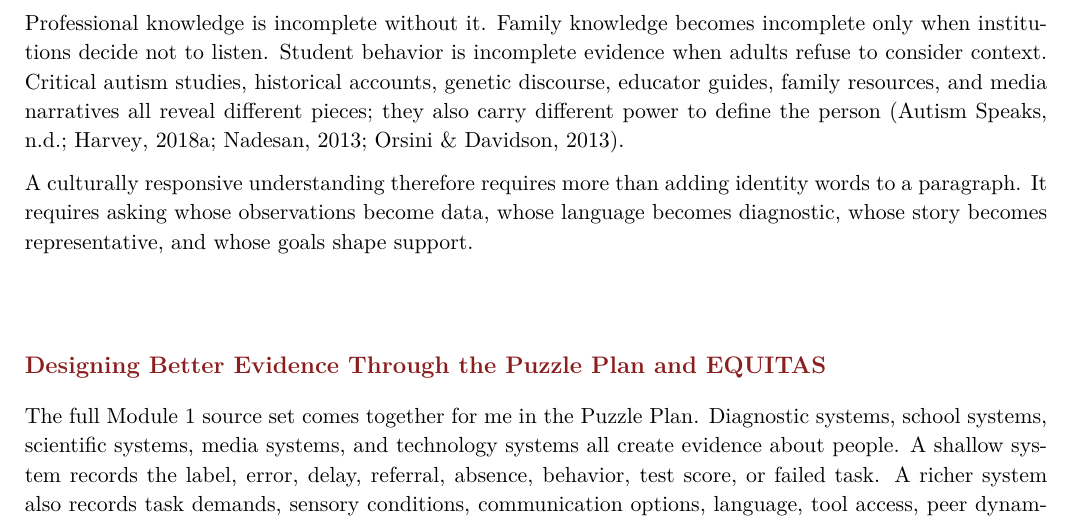
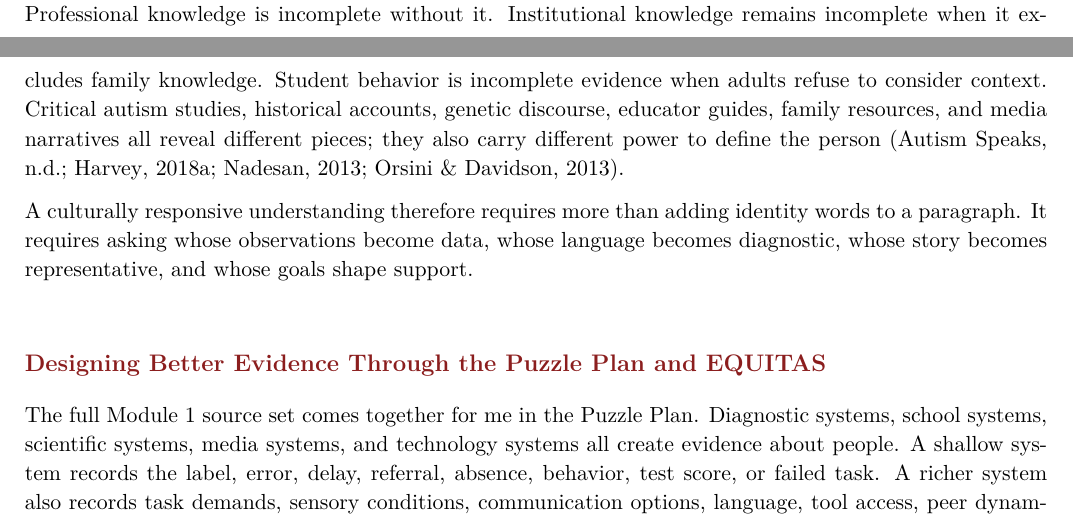
Before and after one commit to pzg8794/EDE448-module1-Introduction_to-Autism_and_Other_Complex_Support_Need, a LaTeX document (main.tex, which reads sections/03_classroom_outcomes_identity.tex): part of page 6 of 8 before the commit and two parts of pages 5 and 6 of 8 after it, the two joined at a grey line, cut so that both start at the same text. Compiled offline with pdfLaTeX.

Commit message:
Preserve section spacing and clarify institutional knowledge

```diff
--- a/sections/03_classroom_outcomes_identity.tex
+++ b/sections/03_classroom_outcomes_identity.tex
@@ -25,6 +24,6 @@ My lived experience makes it impossible for me to think about developmental diff
 
 Students also move through the world with multiple identities. An autistic learner may be multilingual, racialized, gender-diverse, economically marginalized, physically disabled, or part of a family and culture with its own language for disability and support. Those identities affect who is noticed, who is believed, who receives an evaluation, which behavior is punished, and what services are available. \citet{harvey2018school} reinforces that school is not a neutral setting; its routines and expectations reward some bodyminds while pressuring others to mask. \textit{Best Kept Secret} adds the material consequences of race, poverty, geography, and transition access to that analysis \citep{buck2013best}.
 
-This is why lived experience cannot be treated as an optional add-on after the ``real'' academic analysis. Professional knowledge is incomplete without it. Family knowledge becomes incomplete only when institutions decide not to listen. Student behavior is incomplete evidence when adults refuse to consider context. Critical autism studies, historical accounts, genetic discourse, educator guides, family resources, and media narratives all reveal different pieces; they also carry different power to define the person \citep{orsiniDavidson2013critical,nadesan2013genetics,harvey2018story,autismSpeaksReads}.
+This is why lived experience cannot be treated as an optional add-on after the ``real'' academic analysis. Professional knowledge is incomplete without it. Institutional knowledge remains incomplete when it excludes family knowledge. Student behavior is incomplete evidence when adults refuse to consider context. Critical autism studies, historical accounts, genetic discourse, educator guides, family resources, and media narratives all reveal different pieces; they also carry different power to define the person \citep{orsiniDavidson2013critical,nadesan2013genetics,harvey2018story,autismSpeaksReads}.
 
-A culturally responsive understanding therefore requires more than adding identity words to a paragraph. It requires asking whose observations become data, whose language becomes diagnostic, whose story becomes representative, and whose goals shape support.\\
+A culturally responsive understanding therefore requires more than adding identity words to a paragraph. It requires asking whose observations become data, whose language becomes diagnostic, whose story becomes representative, and whose goals shape support.
```
Also changed, not shown: sections/03_classroom_outcomes_identity.tex (1 more changed lines).
